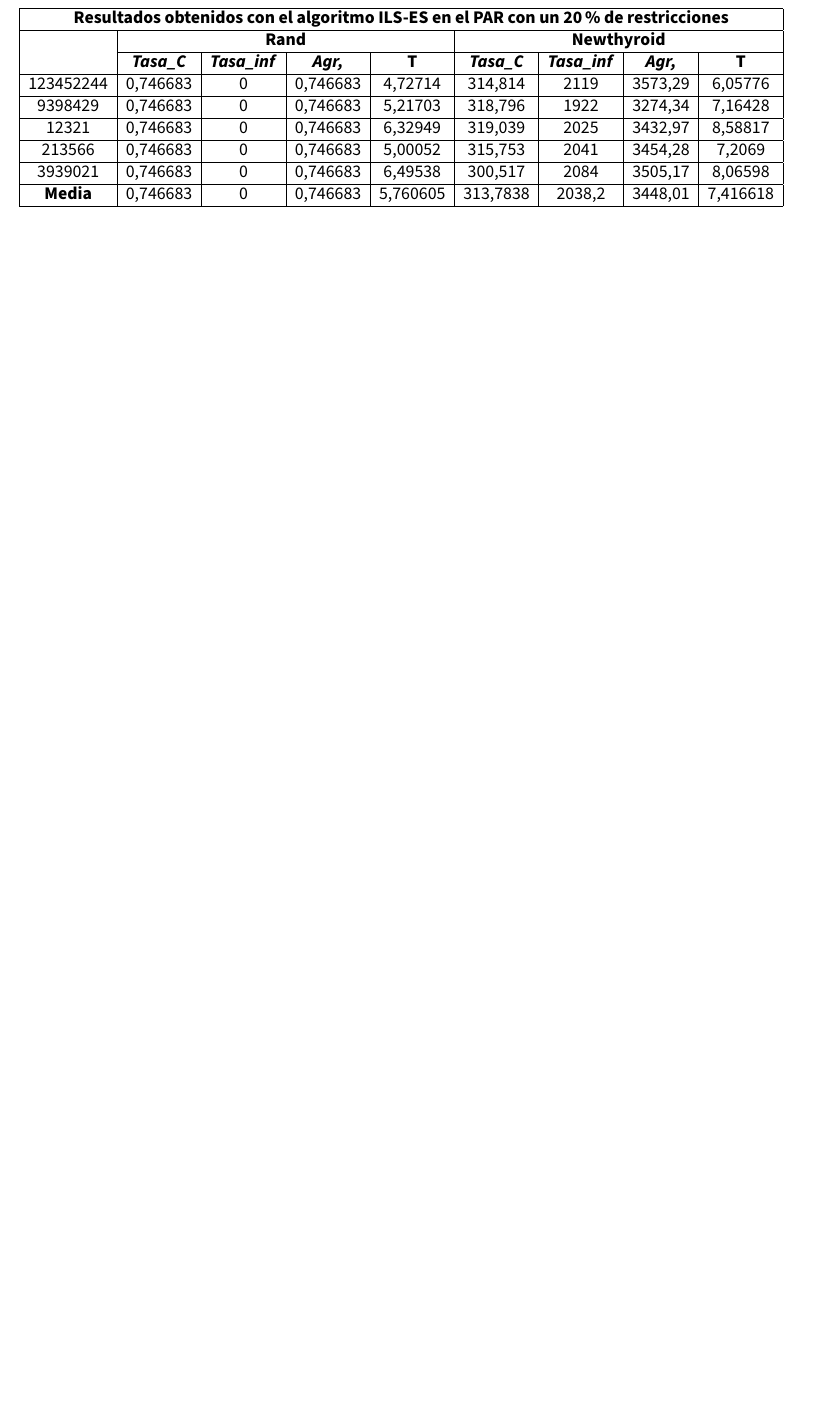
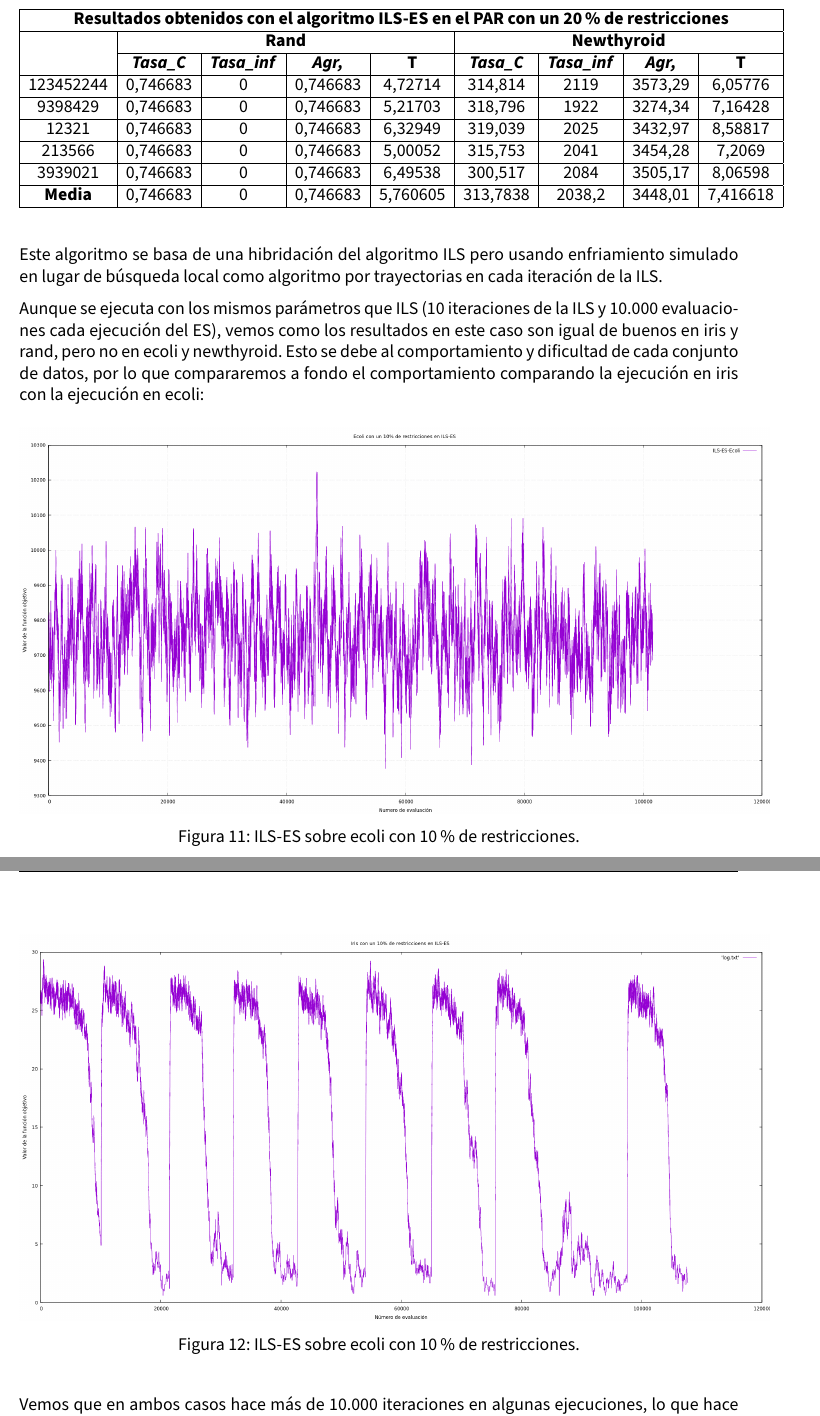
Before and after one commit to advy99/MH, a LaTeX document (memorias/p3/MH_practica3.tex): part of page 37 of 38 before the commit and two parts of pages 38 and 39 of 41 after it, the two joined at a grey line, cut so that both start at the same text, the shorter picture padded with empty space. Compiled offline with pdfLaTeX.

Commit message:
seguimos con la memoria, retoque en ILS y acabado ILS-ES, a por los globales

```diff
--- a/memorias/p3/MH_practica3.tex
+++ b/memorias/p3/MH_practica3.tex
@@ -1493,3 +1506,25 @@ Hay que tener muy en cuenta los parámetros con los que ejecutamos el algoritmo
 \end{tabular}
 \end{table}
 
+Este algoritmo se basa de una hibridación del algoritmo ILS pero usando enfriamiento simulado en lugar de búsqueda local como algoritmo por trayectorias en cada iteración de la ILS.
+
+Aunque se ejecuta con los mismos parámetros que ILS (10 iteraciones de la ILS y 10.000 evaluaciones cada ejecución del ES), vemos como los resultados en este caso son igual de buenos en iris y rand, pero no en ecoli y newthyroid. Esto se debe al comportamiento y dificultad de cada conjunto de datos, por lo que compararemos a fondo el comportamiento comparando la ejecución en iris con la ejecución en ecoli:
+
+
+\begin{figure}[H]
+	\centering
+	\includegraphics[scale = 0.35]{ecoli-ils-es.png}
+
+	\caption{ILS-ES sobre ecoli con 10\% de restricciones.}
+	\label{fig:es-cmp2}
+\end{figure}
+
+\begin{figure}[H]
+	\centering
+	\includegraphics[scale = 0.35]{iris-ils-es.png}
+
+	\caption{ILS-ES sobre ecoli con 10\% de restricciones.}
+	\label{fig:es-cmp1}
+\end{figure}
+
+Vemos que en ambos casos hace más de 10.000 iteraciones en algunas ejecuciones, lo que hace que no sean exactamente el mismo número de evaluaciones, sin embargo si modifico esto no se realizarían en todos los casos las 10 mutaciones.
```
Also changed, not shown: memorias/p3/MH_practica3.tex (24 more changed lines).
